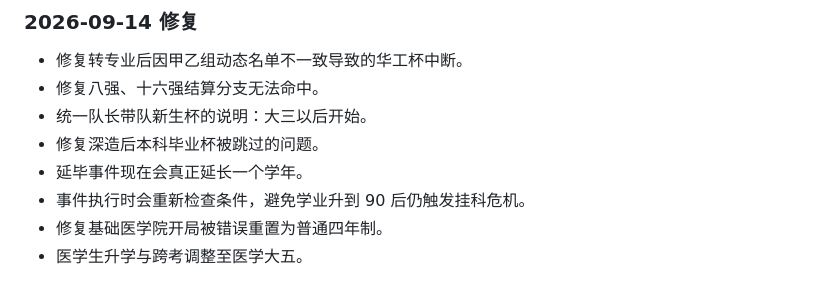
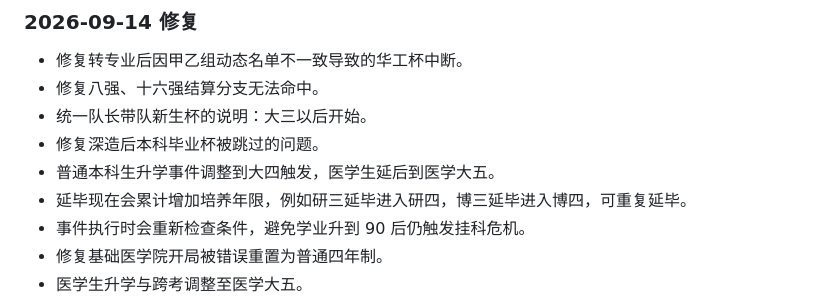
Before and after one commit to AndyWyy/HUSTCup-campus-football-simulator, a Markdown page: CHANGELOG.md, the part around the change. Drawn GitHub-style.

Commit message:
Fix promotion year and extend graduation years

```diff
--- a/CHANGELOG.md
+++ b/CHANGELOG.md
@@ -74,7 +74,8 @@
 - 修复八强、十六强结算分支无法命中。
 - 统一队长带队新生杯的说明：大三以后开始。
 - 修复深造后本科毕业杯被跳过的问题。
-- 延毕事件现在会真正延长一个学年。
+- 普通本科生升学事件调整到大四触发，医学生延后到医学大五。
+- 延毕现在会累计增加培养年限，例如研三延毕进入研四，博三延毕进入博四，可重复延毕。
 - 事件执行时会重新检查条件，避免学业升到 90 后仍触发挂科危机。
 - 修复基础医学院开局被错误重置为普通四年制。
 - 医学生升学与跨考调整至医学大五。
```
